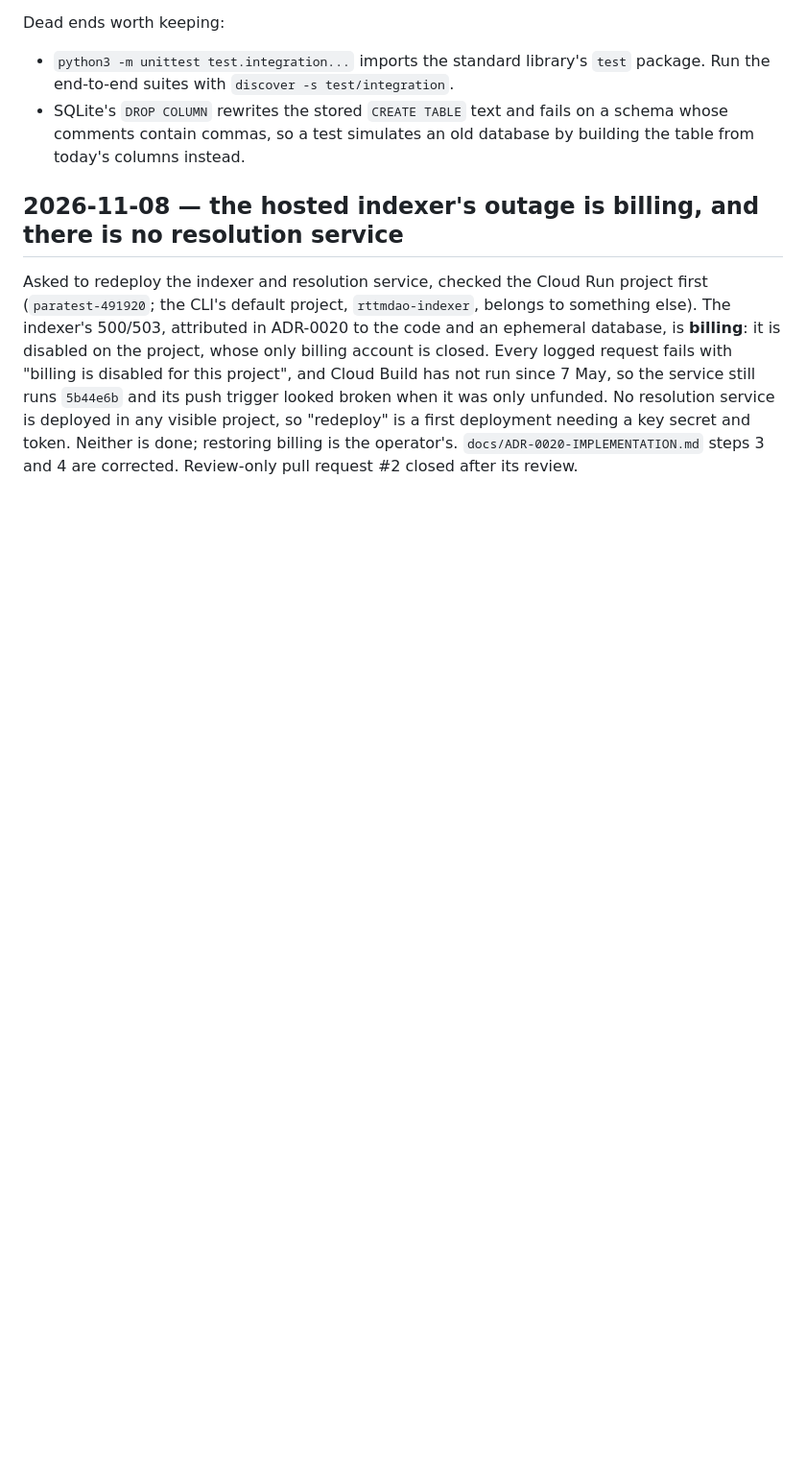
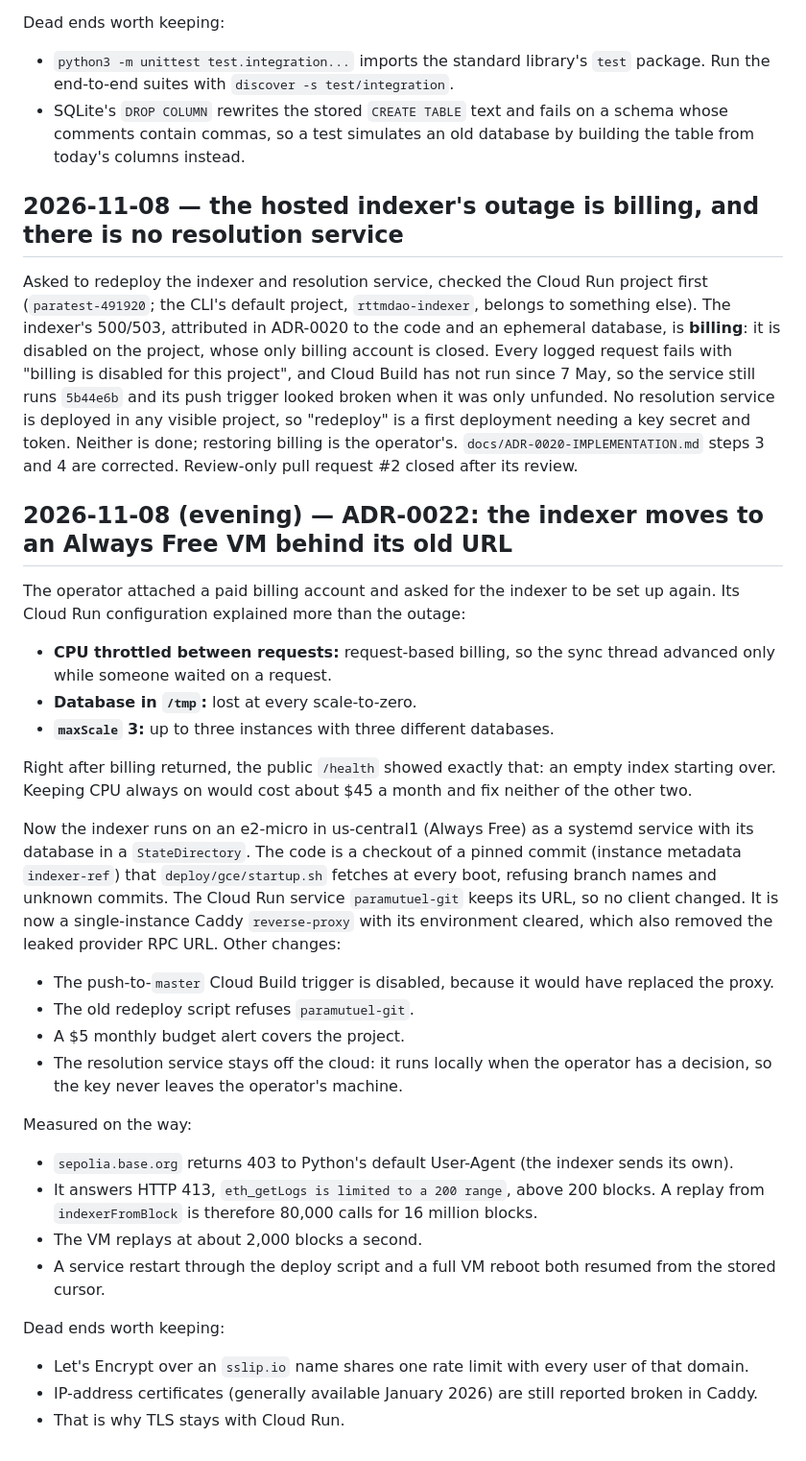
Before and after one commit to autarkenterprises/paramutuel, a Markdown page: LOG.md, the part around the change. Shown at 96% size. GitHub-like rendering; blank space fills up the shorter version.

Commit message:
docs: log ADR-0022; hosted indexer facts in MEMORY; close the redeploy task
Co-Authored-By: Claude Opus 5.5 <noreply@anthropic.com>
Claude-Session: https://claude.ai/code/session_01QkzUVWbs8c8MHMhYPQioqQ

```diff
--- a/LOG.md
+++ b/LOG.md
@@ -236,3 +236,29 @@ Dead ends worth keeping:
 ## 2026-11-08 — the hosted indexer's outage is billing, and there is no resolution service
 
 Asked to redeploy the indexer and resolution service, checked the Cloud Run project first (`paratest-491920`; the CLI's default project, `rttmdao-indexer`, belongs to something else). The indexer's 500/503, attributed in ADR-0020 to the code and an ephemeral database, is **billing**: it is disabled on the project, whose only billing account is closed. Every logged request fails with "billing is disabled for this project", and Cloud Build has not run since 7 May, so the service still runs `5b44e6b` and its push trigger looked broken when it was only unfunded. No resolution service is deployed in any visible project, so "redeploy" is a first deployment needing a key secret and token. Neither is done; restoring billing is the operator's. `docs/ADR-0020-IMPLEMENTATION.md` steps 3 and 4 are corrected. Review-only pull request #2 closed after its review.
+
+## 2026-11-08 (evening) — ADR-0022: the indexer moves to an Always Free VM behind its old URL
+
+The operator attached a paid billing account and asked for the indexer to be set up again. Its Cloud Run configuration explained more than the outage:
+- **CPU throttled between requests:** request-based billing, so the sync thread advanced only while someone waited on a request.
+- **Database in `/tmp`:** lost at every scale-to-zero.
+- **`maxScale` 3:** up to three instances with three different databases.
+
+Right after billing returned, the public `/health` showed exactly that: an empty index starting over. Keeping CPU always on would cost about $45 a month and fix neither of the other two.
+
+Now the indexer runs on an e2-micro in us-central1 (Always Free) as a systemd service with its database in a `StateDirectory`. The code is a checkout of a pinned commit (instance metadata `indexer-ref`) that `deploy/gce/startup.sh` fetches at every boot, refusing branch names and unknown commits. The Cloud Run service `paramutuel-git` keeps its URL, so no client changed. It is now a single-instance Caddy `reverse-proxy` with its environment cleared, which also removed the leaked provider RPC URL. Other changes:
+- The push-to-`master` Cloud Build trigger is disabled, because it would have replaced the proxy.
+- The old redeploy script refuses `paramutuel-git`.
+- A $5 monthly budget alert covers the project.
+- The resolution service stays off the cloud: it runs locally when the operator has a decision, so the key never leaves the operator's machine.
+
+Measured on the way:
+- `sepolia.base.org` returns 403 to Python's default User-Agent (the indexer sends its own).
+- It answers HTTP 413, `eth_getLogs is limited to a 200 range`, above 200 blocks. A replay from `indexerFromBlock` is therefore 80,000 calls for 16 million blocks.
+- The VM replays at about 2,000 blocks a second.
+- A service restart through the deploy script and a full VM reboot both resumed from the stored cursor.
+
+Dead ends worth keeping:
+- Let's Encrypt over an `sslip.io` name shares one rate limit with every user of that domain.
+- IP-address certificates (generally available January 2026) are still reported broken in Caddy.
+- That is why TLS stays with Cloud Run.
```
Also changed, not shown: MEMORY.md (+1 -1 lines), docs/TASKS.md (+2 -2 lines).
